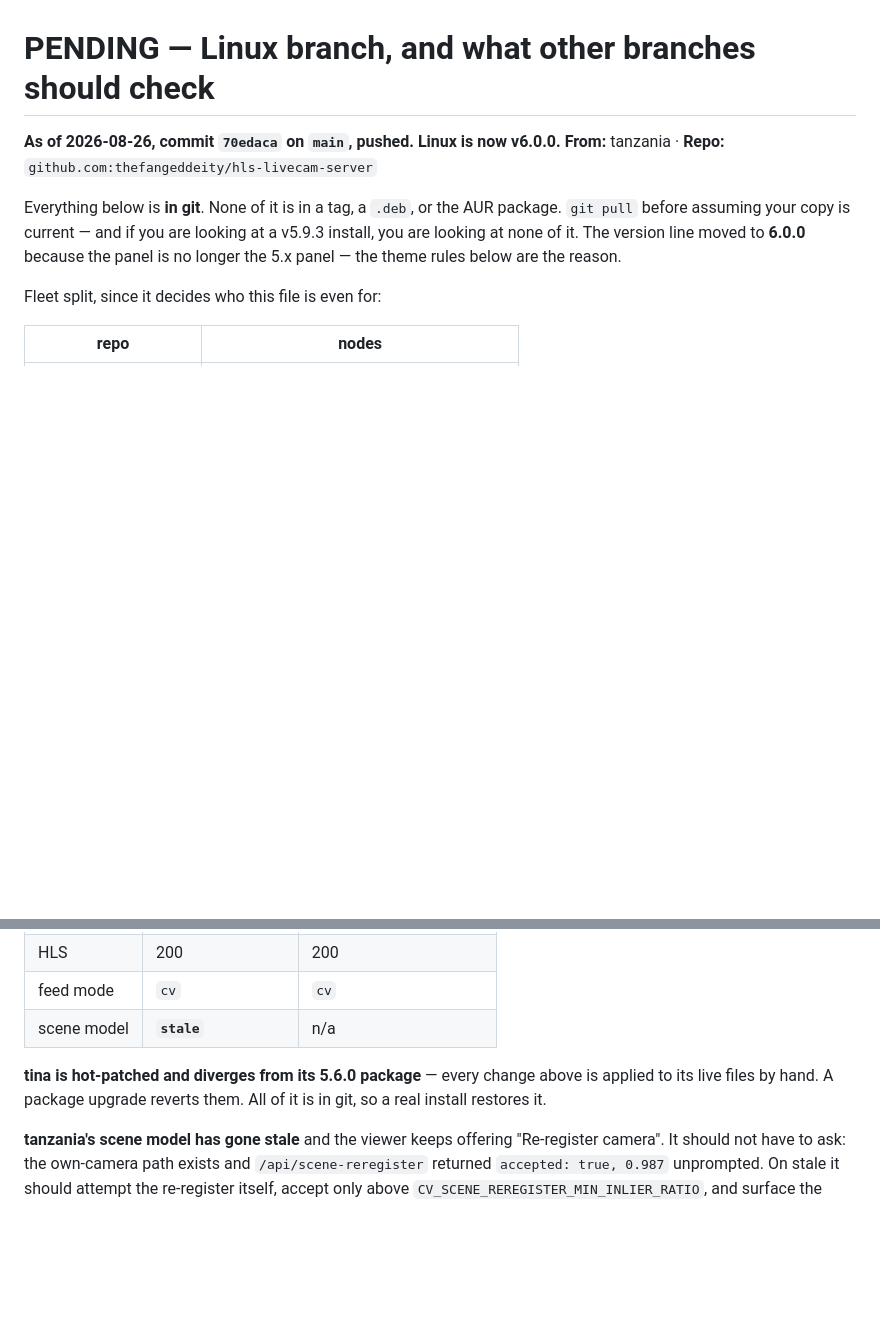
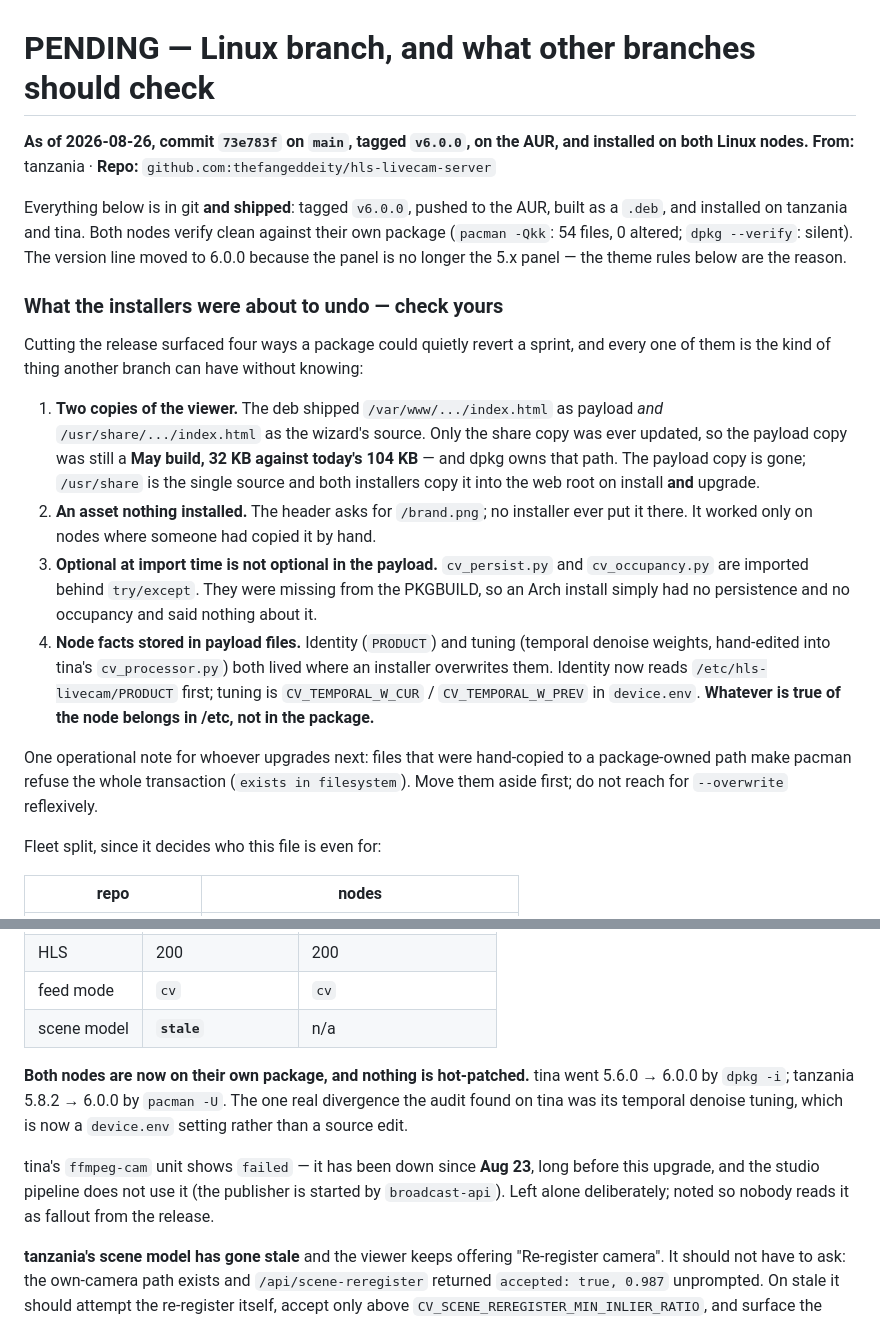
Before and after one commit to thefangeddeity/hls-livecam-server, a Markdown page: PENDING.md, 2 parts joined by grey strips. GitHub-like rendering; blank space fills up the shorter version.

Commit message:
PENDING: v6.0.0 is shipped, and what the installers were about to undo
Both nodes verify clean against their own package now. The four packaging
traps are written up as things another branch can have without knowing:
two copies of the viewer with only one maintained, an asset no installer
placed, modules that disable themselves silently when unpackaged, and node
facts stored in files an installer replaces.

Co-Authored-By: Claude Opus 5 <noreply@anthropic.com>

```diff
--- a/PENDING.md
+++ b/PENDING.md
@@ -1,13 +1,44 @@
 # PENDING — Linux branch, and what other branches should check
 
-**As of 2026-08-26, commit `70edaca` on `main`, pushed. Linux is now v6.0.0.**
+**As of 2026-08-26, commit `73e783f` on `main`, tagged `v6.0.0`, on the AUR, and installed on both Linux nodes.**
 **From:** tanzania · **Repo:** `github.com:thefangeddeity/hls-livecam-server`
 
-Everything below is **in git**. None of it is in a tag, a `.deb`, or the AUR
-package. `git pull` before assuming your copy is current — and if you are
-looking at a v5.9.3 install, you are looking at none of it. The version
-line moved to **6.0.0** because the panel is no longer the 5.x panel — the
-theme rules below are the reason.
+Everything below is in git **and shipped**: tagged `v6.0.0`, pushed to the
+AUR, built as a `.deb`, and installed on tanzania and tina. Both nodes
+verify clean against their own package (`pacman -Qkk`: 54 files, 0 altered;
+`dpkg --verify`: silent). The version line moved to 6.0.0 because the panel
+is no longer the 5.x panel — the theme rules below are the reason.
+
+### What the installers were about to undo — check yours
+
+Cutting the release surfaced four ways a package could quietly revert a
+sprint, and every one of them is the kind of thing another branch can have
+without knowing:
+
+1. **Two copies of the viewer.** The deb shipped `/var/www/.../index.html`
+   as payload *and* `/usr/share/.../index.html` as the wizard's source. Only
+   the share copy was ever updated, so the payload copy was still a **May
+   build, 32 KB against today's 104 KB** — and dpkg owns that path. The
+   payload copy is gone; `/usr/share` is the single source and both
+   installers copy it into the web root on install **and** upgrade.
+2. **An asset nothing installed.** The header asks for `/brand.png`; no
+   installer ever put it there. It worked only on nodes where someone had
+   copied it by hand.
+3. **Optional at import time is not optional in the payload.**
+   `cv_persist.py` and `cv_occupancy.py` are imported behind `try/except`.
+   They were missing from the PKGBUILD, so an Arch install simply had no
+   persistence and no occupancy and said nothing about it.
+4. **Node facts stored in payload files.** Identity (`PRODUCT`) and tuning
+   (temporal denoise weights, hand-edited into tina's `cv_processor.py`)
+   both lived where an installer overwrites them. Identity now reads
+   `/etc/hls-livecam/PRODUCT` first; tuning is `CV_TEMPORAL_W_CUR` /
+   `CV_TEMPORAL_W_PREV` in `device.env`. **Whatever is true of the node
+   belongs in /etc, not in the package.**
+
+One operational note for whoever upgrades next: files that were hand-copied
+to a package-owned path make pacman refuse the whole transaction
+(`exists in filesystem`). Move them aside first; do not reach for
+`--overwrite` reflexively.
 
 Fleet split, since it decides who this file is even for:
 
@@ -497,9 +528,15 @@ say so and one of us designs it once for both. Not urgent on either side.
 | feed mode | `cv` | `cv` |
 | scene model | **`stale`** | n/a |
 
-**tina is hot-patched and diverges from its 5.6.0 package** — every change
-above is applied to its live files by hand. A package upgrade reverts them.
-All of it is in git, so a real install restores it.
+**Both nodes are now on their own package, and nothing is hot-patched.**
+tina went 5.6.0 → 6.0.0 by `dpkg -i`; tanzania 5.8.2 → 6.0.0 by `pacman -U`.
+The one real divergence the audit found on tina was its temporal denoise
+tuning, which is now a `device.env` setting rather than a source edit.
+
+tina's `ffmpeg-cam` unit shows `failed` — it has been down since **Aug 23**,
+long before this upgrade, and the studio pipeline does not use it (the
+publisher is started by `broadcast-api`). Left alone deliberately; noted so
+nobody reads it as fallout from the release.
 
 **tanzania's scene model has gone stale** and the viewer keeps offering
 "Re-register camera". It should not have to ask: the own-camera path exists
```
